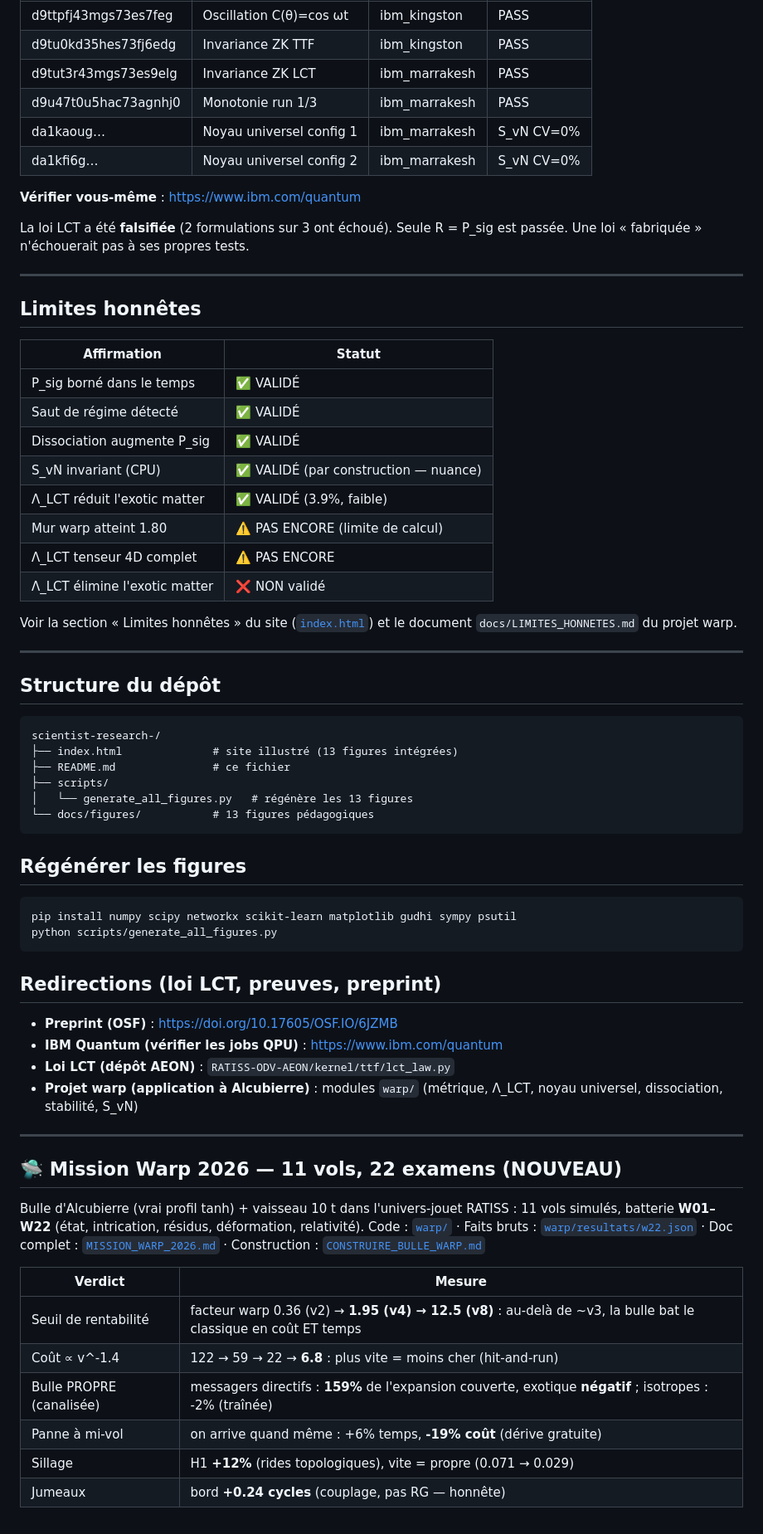
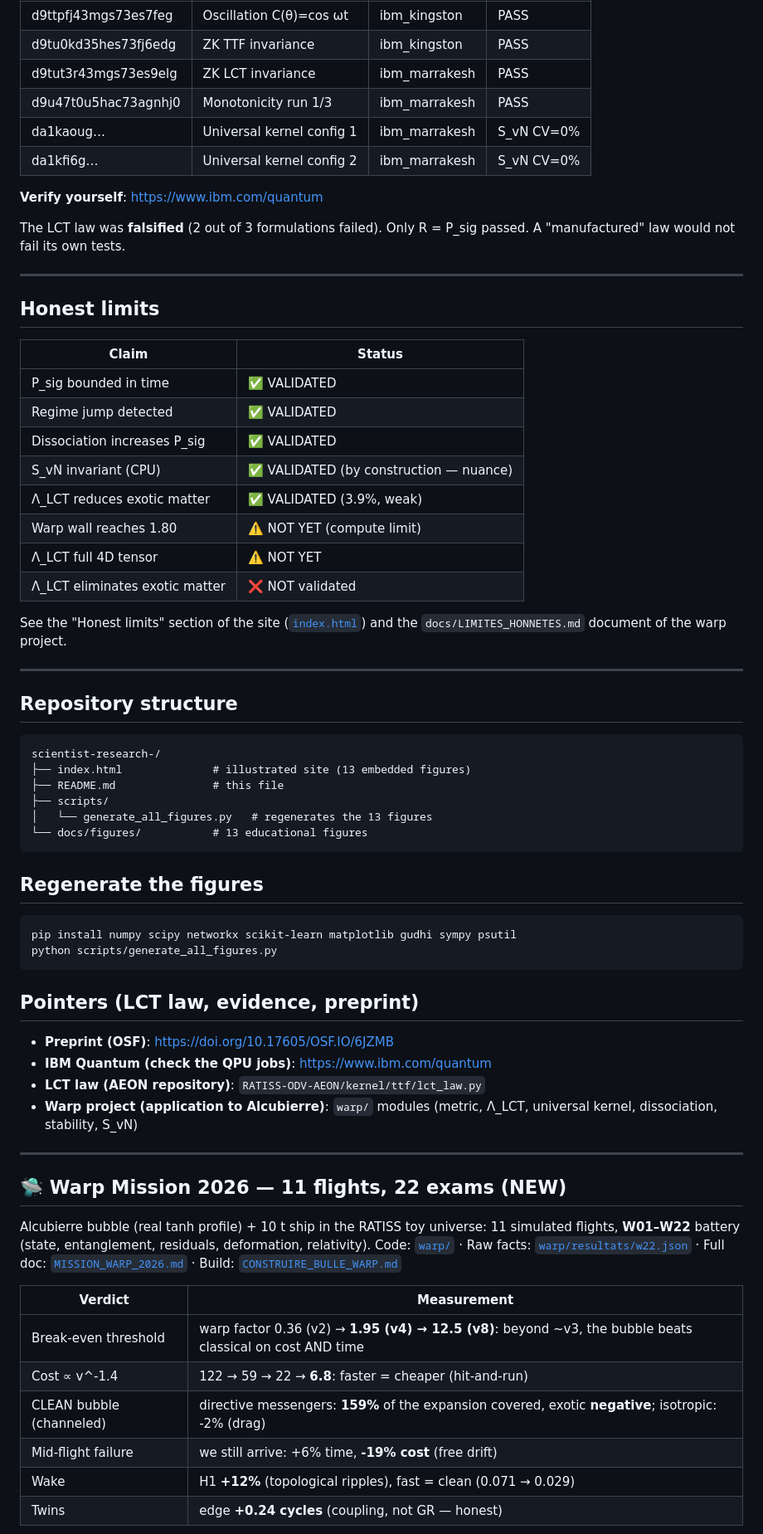
Before and after one commit to jonathansearch/scientist-research-, a Markdown page: README.md, the part around one of its changes. Shown at 83% size. Rendered like a GitHub page.

Commit message:
docs: translate README to English

````diff
--- a/README.md
+++ b/README.md
@@ -114,79 +114,79 @@ CV = 0.0000% sous énergie ≠ — le MESSAGE ne dépend pas du COURANT.
 |--------|------------|-----|---------|
 | d9ttpfj43mgs73es7feg | Oscillation C(θ)=cos ωt | ibm_kingston | PASS |
-| d9tu0kd35hes73fj6edg | Invariance ZK TTF | ibm_kingston | PASS |
-| d9tut3r43mgs73es9elg | Invariance ZK LCT | ibm_marrakesh | PASS |
-| d9u47t0u5hac73agnhj0 | Monotonie run 1/3 | ibm_marrakesh | PASS |
-| da1kaoug… | Noyau universel config 1 | ibm_marrakesh | S_vN CV=0% |
-| da1kfi6g… | Noyau universel config 2 | ibm_marrakesh | S_vN CV=0% |
+| d9tu0kd35hes73fj6edg | ZK TTF invariance | ibm_kingston | PASS |
+| d9tut3r43mgs73es9elg | ZK LCT invariance | ibm_marrakesh | PASS |
+| d9u47t0u5hac73agnhj0 | Monotonicity run 1/3 | ibm_marrakesh | PASS |
+| da1kaoug… | Universal kernel config 1 | ibm_marrakesh | S_vN CV=0% |
+| da1kfi6g… | Universal kernel config 2 | ibm_marrakesh | S_vN CV=0% |
 
-**Vérifier vous-même** : https://www.ibm.com/quantum
+**Verify yourself**: https://www.ibm.com/quantum
 
-La loi LCT a été **falsifiée** (2 formulations sur 3 ont échoué). Seule R = P_sig
-est passée. Une loi « fabriquée » n'échouerait pas à ses propres tests.
+The LCT law was **falsified** (2 out of 3 formulations failed). Only R = P_sig
+passed. A "manufactured" law would not fail its own tests.
 
 ---
 
-## Limites honnêtes
+## Honest limits
 
-| Affirmation | Statut |
+| Claim | Status |
 |---|---|
-| P_sig borné dans le temps | ✅ VALIDÉ |
-| Saut de régime détecté | ✅ VALIDÉ |
-| Dissociation augmente P_sig | ✅ VALIDÉ |
-| S_vN invariant (CPU) | ✅ VALIDÉ (par construction — nuance) |
-| Λ_LCT réduit l'exotic matter | ✅ VALIDÉ (3.9%, faible) |
-| Mur warp atteint 1.80 | ⚠️ PAS ENCORE (limite de calcul) |
-| Λ_LCT tenseur 4D complet | ⚠️ PAS ENCORE |
-| Λ_LCT élimine l'exotic matter | ❌ NON validé |
+| P_sig bounded in time | ✅ VALIDATED |
+| Regime jump detected | ✅ VALIDATED |
+| Dissociation increases P_sig | ✅ VALIDATED |
+| S_vN invariant (CPU) | ✅ VALIDATED (by construction — nuance) |
+| Λ_LCT reduces exotic matter | ✅ VALIDATED (3.9%, weak) |
+| Warp wall reaches 1.80 | ⚠️ NOT YET (compute limit) |
+| Λ_LCT full 4D tensor | ⚠️ NOT YET |
+| Λ_LCT eliminates exotic matter | ❌ NOT validated |
 
-Voir la section « Limites honnêtes » du site ([`index.html`](index.html)) et le
-document `docs/LIMITES_HONNETES.md` du projet warp.
+See the "Honest limits" section of the site ([`index.html`](index.html)) and the
+`docs/LIMITES_HONNETES.md` document of the warp project.
 
 ---
 
-## Structure du dépôt
+## Repository structure
 
 ```
 scientist-research-/
-├── index.html              # site illustré (13 figures intégrées)
-├── README.md               # ce fichier
+├── index.html              # illustrated site (13 embedded figures)
+├── README.md               # this file
 ├── scripts/
-│   └── generate_all_figures.py   # régénère les 13 figures
-└── docs/figures/           # 13 figures pédagogiques
+│   └── generate_all_figures.py   # regenerates the 13 figures
+└── docs/figures/           # 13 educational figures
 ```
 
-## Régénérer les figures
+## Regenerate the figures
 
 ```bash
 pip install numpy scipy networkx scikit-learn matplotlib gudhi sympy psutil
 python scripts/generate_all_figures.py
 ```
 
-## Redirections (loi LCT, preuves, preprint)
+## Pointers (LCT law, evidence, preprint)
 
-- **Preprint (OSF)** : https://doi.org/10.17605/OSF.IO/6JZMB
-- **IBM Quantum (vérifier les jobs QPU)** : https://www.ibm.com/quantum
-- **Loi LCT (dépôt AEON)** : `RATISS-ODV-AEON/kernel/ttf/lct_law.py`
-- **Projet warp (application à Alcubierre)** : modules `warp/` (métrique, Λ_LCT,
-  noyau universel, dissociation, stabilité, S_vN)
+- **Preprint (OSF)**: https://doi.org/10.17605/OSF.IO/6JZMB
+- **IBM Quantum (check the QPU jobs)**: https://www.ibm.com/quantum
+- **LCT law (AEON repository)**: `RATISS-ODV-AEON/kernel/ttf/lct_law.py`
+- **Warp project (application to Alcubierre)**: `warp/` modules (metric, Λ_LCT,
+  universal kernel, dissociation, stability, S_vN)
 
 ---
 
-## 🛸 Mission Warp 2026 — 11 vols, 22 examens (NOUVEAU)
+## 🛸 Warp Mission 2026 — 11 flights, 22 exams (NEW)
 
-Bulle d'Alcubierre (vrai profil tanh) + vaisseau 10 t dans l'univers-jouet
-RATISS : 11 vols simulés, batterie **W01–W22** (état, intrication, résidus,
-déformation, relativité). Code : [`warp/`](warp/) · Faits bruts :
-[`warp/resultats/w22.json`](warp/resultats/w22.json) · Doc complet :
-[`MISSION_WARP_2026.md`](MISSION_WARP_2026.md) · Construction :
+Alcubierre bubble (real tanh profile) + 10 t ship in the RATISS toy universe:
+11 simulated flights, **W01–W22** battery (state, entanglement, residuals,
+deformation, relativity). Code: [`warp/`](warp/) · Raw facts:
+[`warp/resultats/w22.json`](warp/resultats/w22.json) · Full doc:
+[`MISSION_WARP_2026.md`](MISSION_WARP_2026.md) · Build:
 [`CONSTRUIRE_BULLE_WARP.md`](CONSTRUIRE_BULLE_WARP.md)
 
-| Verdict | Mesure |
+| Verdict | Measurement |
 |---|---|
-| Seuil de rentabilité | facteur warp 0.36 (v2) → **1.95 (v4) → 12.5 (v8)** : au-delà de ~v3, la bulle bat le classique en coût ET temps |
-| Coût ∝ v^-1.4 | 122 → 59 → 22 → **6.8** : plus vite = moins cher (hit-and-run) |
-| Bulle PROPRE (canalisée) | messagers directifs : **159%** de l'expansion couverte, exotique **négatif** ; isotropes : -2% (traînée) |
-| Panne à mi-vol | on arrive quand même : +6% temps, **-19% coût** (dérive gratuite) |
-| Sillage | H1 **+12%** (rides topologiques), vite = propre (0.071 → 0.029) |
-| Jumeaux | bord **+0.24 cycles** (couplage, pas RG — honnête) |
+| Break-even threshold | warp factor 0.36 (v2) → **1.95 (v4) → 12.5 (v8)**: beyond ~v3, the bubble beats classical on cost AND time |
+| Cost ∝ v^-1.4 | 122 → 59 → 22 → **6.8**: faster = cheaper (hit-and-run) |
+| CLEAN bubble (channeled) | directive messengers: **159%** of the expansion covered, exotic **negative**; isotropic: -2% (drag) |
+| Mid-flight failure | we still arrive: +6% time, **-19% cost** (free drift) |
+| Wake | H1 **+12%** (topological ripples), fast = clean (0.071 → 0.029) |
+| Twins | edge **+0.24 cycles** (coupling, not GR — honest) |
 
````
Also changed, not shown: other parts of README.md (+68 -68 lines).
